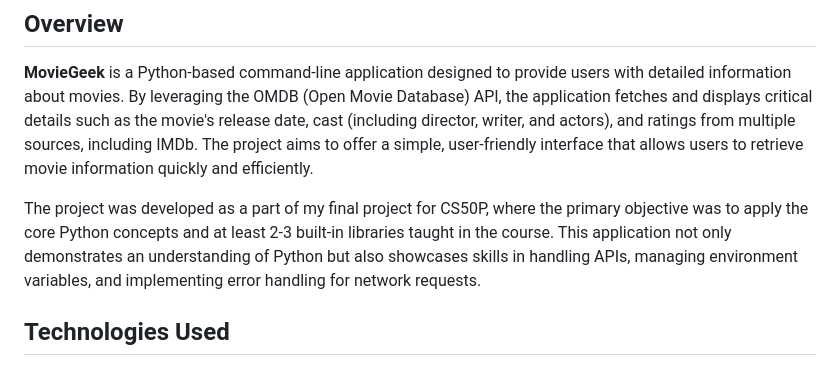
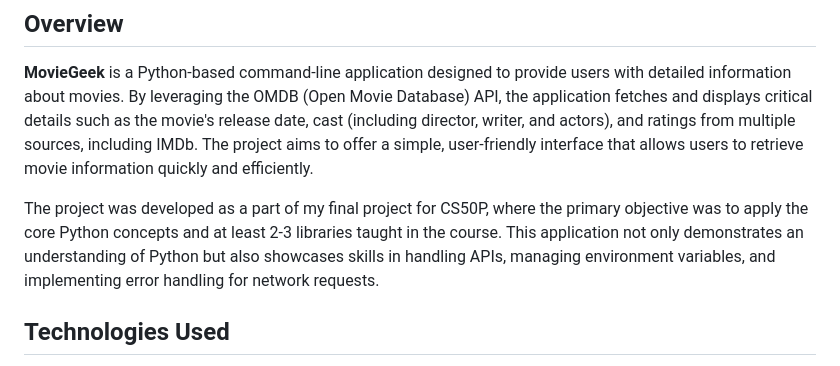
Before and after one commit to Ojasgoyal/MovieGeek, a Markdown page: readme.md, the part around the change. GitHub-like rendering.

```diff
--- a/readme.md
+++ b/readme.md
@@ -4,7 +4,7 @@
 
 **MovieGeek** is a Python-based command-line application designed to provide users with detailed information about movies. By leveraging the OMDB (Open Movie Database) API, the application fetches and displays critical details such as the movie's release date, cast (including director, writer, and actors), and ratings from multiple sources, including IMDb. The project aims to offer a simple, user-friendly interface that allows users to retrieve movie information quickly and efficiently.
 
-The project was developed as a part of my final project for CS50P, where the primary objective was to apply the core Python concepts and at least 2-3 built-in libraries taught in the course. This application not only demonstrates an understanding of Python but also showcases skills in handling APIs, managing environment variables, and implementing error handling for network requests.
+The project was developed as a part of my final project for CS50P, where the primary objective was to apply the core Python concepts and at least 2-3 libraries taught in the course. This application not only demonstrates an understanding of Python but also showcases skills in handling APIs, managing environment variables, and implementing error handling for network requests.
 
 ## Technologies Used
 
```
